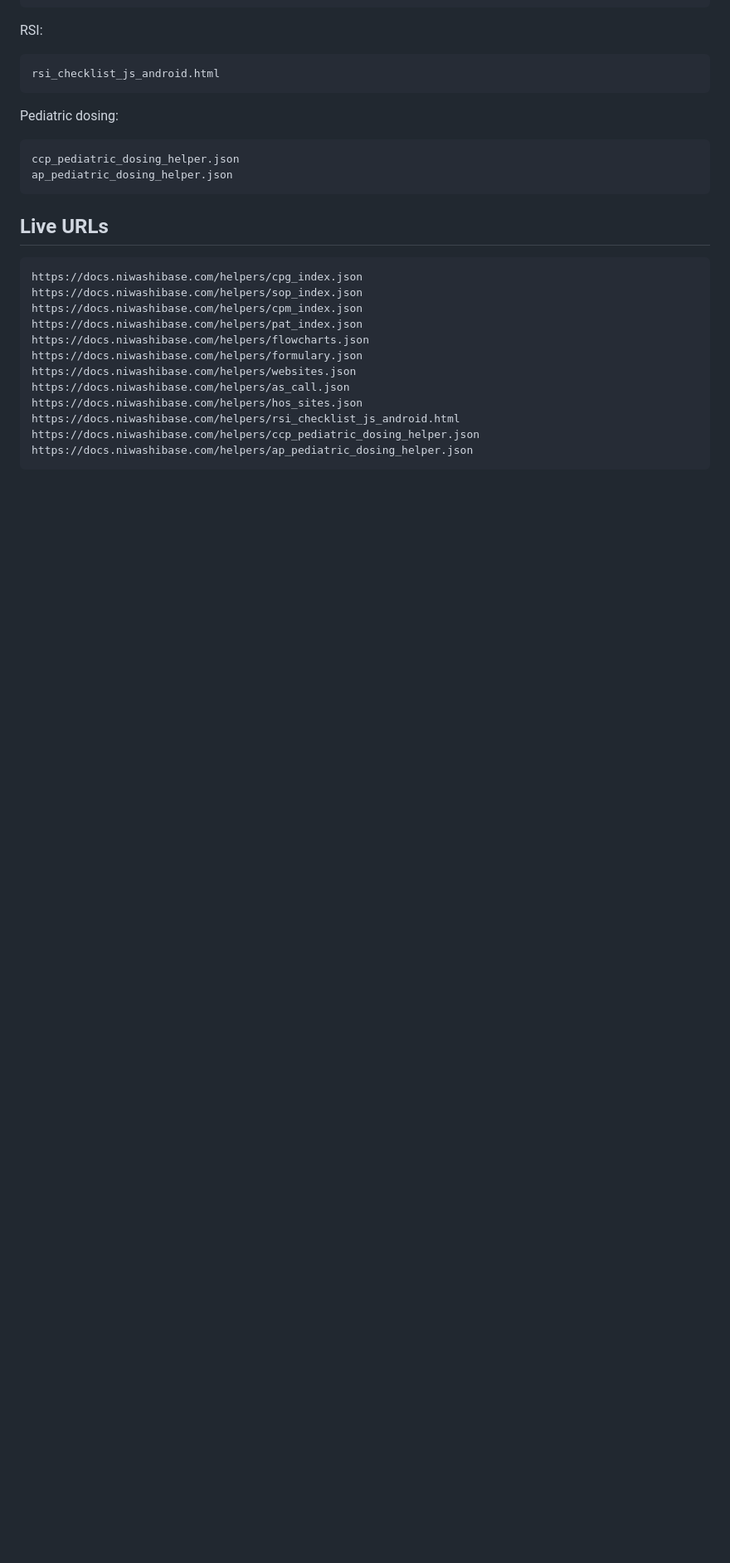
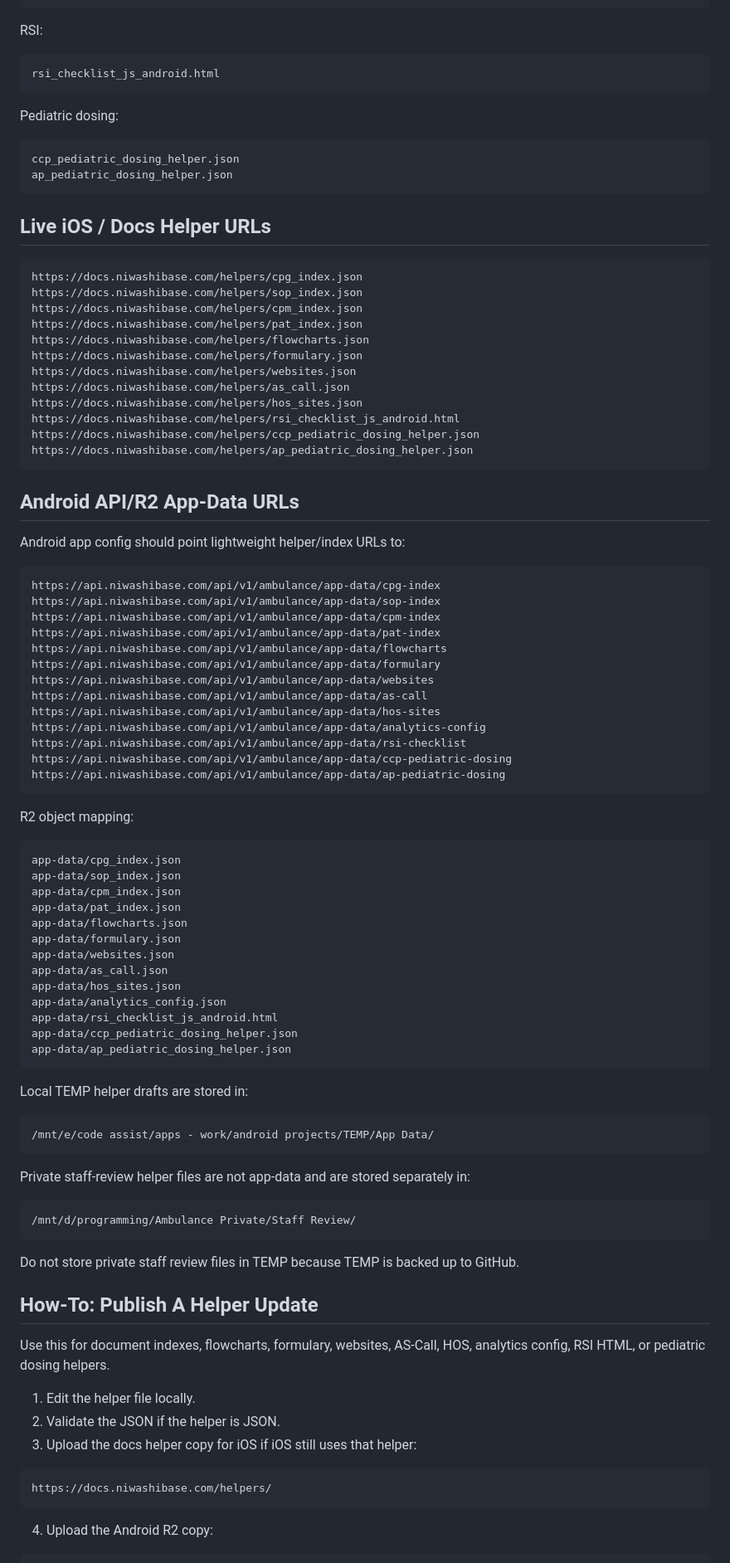
Before and after one commit to yniwashi/pdf-viewer, a Markdown page: helpers/README.md, the part around one of its changes. Shown at 83% size. Rendered like a GitHub page; blank space fills up the shorter version.

````diff
--- a/helpers/README.md
+++ b/helpers/README.md
@@ -42,7 +55,7 @@ ccp_pediatric_dosing_helper.json
 ap_pediatric_dosing_helper.json
 ```
 
-## Live URLs
+## Live iOS / Docs Helper URLs
 
 ```text
 https://docs.niwashibase.com/helpers/cpg_index.json
@@ -58,3 +71,70 @@ https://docs.niwashibase.com/helpers/rsi_checklist_js_android.html
 https://docs.niwashibase.com/helpers/ccp_pediatric_dosing_helper.json
 https://docs.niwashibase.com/helpers/ap_pediatric_dosing_helper.json
 ```
+
+## Android API/R2 App-Data URLs
+
+Android app config should point lightweight helper/index URLs to:
+
+```text
+https://api.niwashibase.com/api/v1/ambulance/app-data/cpg-index
+https://api.niwashibase.com/api/v1/ambulance/app-data/sop-index
+https://api.niwashibase.com/api/v1/ambulance/app-data/cpm-index
+https://api.niwashibase.com/api/v1/ambulance/app-data/pat-index
+https://api.niwashibase.com/api/v1/ambulance/app-data/flowcharts
+https://api.niwashibase.com/api/v1/ambulance/app-data/formulary
+https://api.niwashibase.com/api/v1/ambulance/app-data/websites
+https://api.niwashibase.com/api/v1/ambulance/app-data/as-call
+https://api.niwashibase.com/api/v1/ambulance/app-data/hos-sites
+https://api.niwashibase.com/api/v1/ambulance/app-data/analytics-config
+https://api.niwashibase.com/api/v1/ambulance/app-data/rsi-checklist
+https://api.niwashibase.com/api/v1/ambulance/app-data/ccp-pediatric-dosing
+https://api.niwashibase.com/api/v1/ambulance/app-data/ap-pediatric-dosing
+```
+
+R2 object mapping:
+
+```text
+app-data/cpg_index.json
+app-data/sop_index.json
+app-data/cpm_index.json
+app-data/pat_index.json
+app-data/flowcharts.json
+app-data/formulary.json
+app-data/websites.json
+app-data/as_call.json
+app-data/hos_sites.json
+app-data/analytics_config.json
+app-data/rsi_checklist_js_android.html
+app-data/ccp_pediatric_dosing_helper.json
+app-data/ap_pediatric_dosing_helper.json
+```
+
+Local TEMP helper drafts are stored in:
+
+```text
+/mnt/e/code assist/apps - work/android projects/TEMP/App Data/
+```
+
+Private staff-review helper files are not app-data and are stored separately in:
+
+```text
+/mnt/d/programming/Ambulance Private/Staff Review/
+```
+
+Do not store private staff review files in TEMP because TEMP is backed up to GitHub.
+
+## How-To: Publish A Helper Update
+
+Use this for document indexes, flowcharts, formulary, websites, AS-Call, HOS, analytics config, RSI HTML, or pediatric dosing helpers.
+
+1. Edit the helper file locally.
+2. Validate the JSON if the helper is JSON.
+3. Upload the docs helper copy for iOS if iOS still uses that helper:
+
+```text
+https://docs.niwashibase.com/helpers/
+```
+
+4. Upload the Android R2 copy:
+
````
Also changed, not shown: other parts of helpers/README.md (+125 -26 lines).
